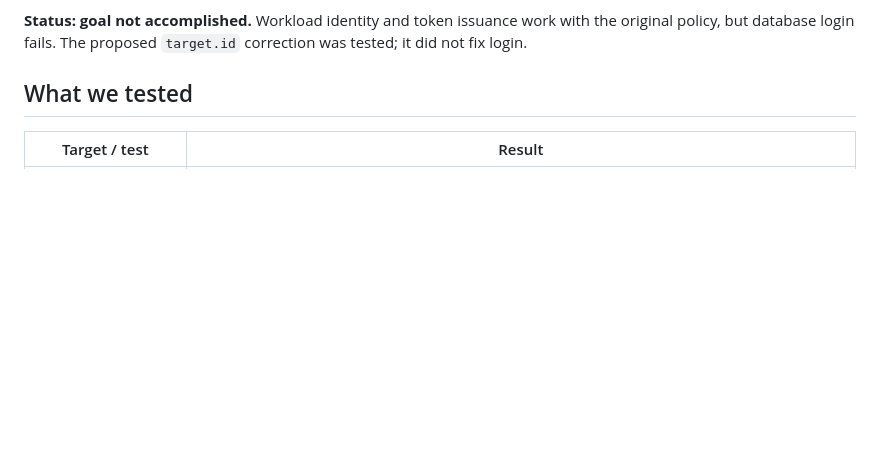
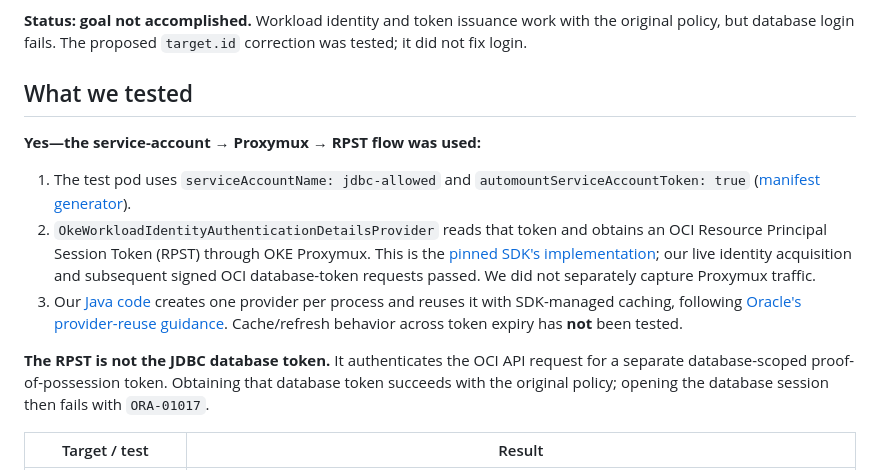
Before and after one commit to paulparkinson/oracledb-java-security, a Markdown page: workload-identity-oke/README.md, the part around the change. Drawn GitHub-style; blank space fills up the shorter version.

Commit message:
Clarify tested OKE Proxymux RPST flow and caching limits

```diff
--- a/workload-identity-oke/README.md
+++ b/workload-identity-oke/README.md
@@ -5,6 +5,14 @@
 **Status: goal not accomplished.** Workload identity and token issuance work with the original policy, but database login fails. The proposed `target.id` correction was tested; it did not fix login.
 
 ## What we tested
+
+**Yes—the service-account → Proxymux → RPST flow was used:**
+
+1. The test pod uses `serviceAccountName: jdbc-allowed` and `automountServiceAccountToken: true` ([manifest generator](scripts/render-job.cjs)).
+2. `OkeWorkloadIdentityAuthenticationDetailsProvider` reads that token and obtains an OCI Resource Principal Session Token (RPST) through OKE Proxymux. This is the [pinned SDK's implementation](https://github.com/oracle/oci-java-sdk/blob/v3.97.2/bmc-addons/bmc-oke-workload-identity/src/main/java/com/oracle/bmc/auth/okeworkloadidentity/internal/OkeWorkloadIdentityResourcePrincipalsFederationClient.java); our live identity acquisition and subsequent signed OCI database-token requests passed. We did not separately capture Proxymux traffic.
+3. Our [Java code](src/main/java/demo/WorkloadIdentityDemo.java) creates one provider per process and reuses it with SDK-managed caching, following [Oracle's provider-reuse guidance](https://docs.oracle.com/en-us/iaas/Content/ContEng/Tasks/contenggrantingworkloadaccesstoresources.htm). Cache/refresh behavior across token expiry has **not** been tested.
+
+**The RPST is not the JDBC database token.** It authenticates the OCI API request for a separate database-scoped proof-of-possession token. Obtaining that database token succeeds with the original policy; opening the database session then fails with `ORA-01017`.
 
 | Target / test | Result |
 | --- | --- |
```
